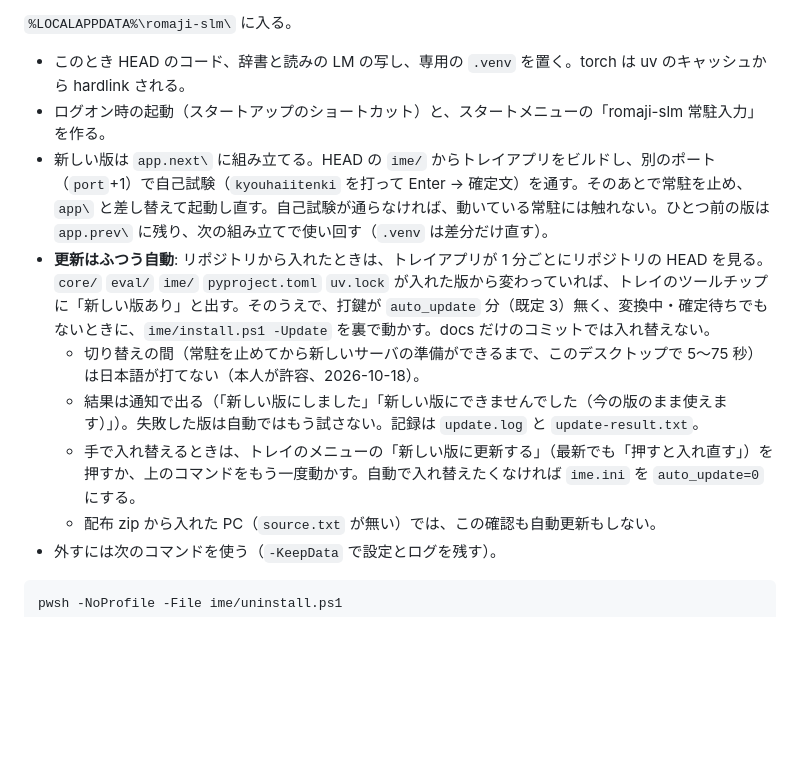
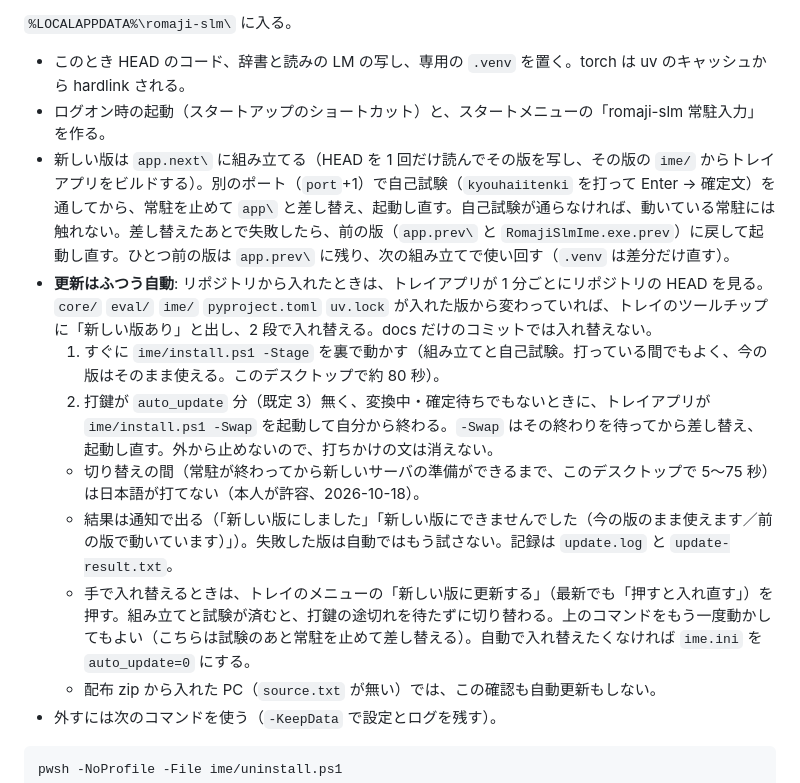
Before and after one commit to morikawa976321/romaji-slm, a Markdown page: docs/IME.md, the part around the change. Rendered like a GitHub page; blank space fills up the shorter version.

Commit message:
docs: 常駐入力の更新を 2 段にした件（IME.md、D35）
Co-Authored-By: Claude Opus 5.5 <noreply@anthropic.com>

```diff
--- a/docs/IME.md
+++ b/docs/IME.md
@@ -59,11 +59,13 @@ pwsh -NoProfile -File ime/install.ps1
 
 - このとき HEAD のコード、辞書と読みの LM の写し、専用の `.venv` を置く。torch は uv のキャッシュから hardlink される。
 - ログオン時の起動（スタートアップのショートカット）と、スタートメニューの「romaji-slm 常駐入力」を作る。
-- 新しい版は `app.next\` に組み立てる。HEAD の `ime/` からトレイアプリをビルドし、別のポート（`port`+1）で自己試験（`kyouhaiitenki` を打って Enter → 確定文）を通す。そのあとで常駐を止め、`app\` と差し替えて起動し直す。自己試験が通らなければ、動いている常駐には触れない。ひとつ前の版は `app.prev\` に残り、次の組み立てで使い回す（`.venv` は差分だけ直す）。
-- **更新はふつう自動**: リポジトリから入れたときは、トレイアプリが 1 分ごとにリポジトリの HEAD を見る。`core/` `eval/` `ime/` `pyproject.toml` `uv.lock` が入れた版から変わっていれば、トレイのツールチップに「新しい版あり」と出す。そのうえで、打鍵が `auto_update` 分（既定 3）無く、変換中・確定待ちでもないときに、`ime/install.ps1 -Update` を裏で動かす。docs だけのコミットでは入れ替えない。
-  - 切り替えの間（常駐を止めてから新しいサーバの準備ができるまで、このデスクトップで 5〜75 秒）は日本語が打てない（本人が許容、2026-10-18）。
-  - 結果は通知で出る（「新しい版にしました」「新しい版にできませんでした（今の版のまま使えます）」）。失敗した版は自動ではもう試さない。記録は `update.log` と `update-result.txt`。
-  - 手で入れ替えるときは、トレイのメニューの「新しい版に更新する」（最新でも「押すと入れ直す」）を押すか、上のコマンドをもう一度動かす。自動で入れ替えたくなければ `ime.ini` を `auto_update=0` にする。
+- 新しい版は `app.next\` に組み立てる（HEAD を 1 回だけ読んでその版を写し、その版の `ime/` からトレイアプリをビルドする）。別のポート（`port`+1）で自己試験（`kyouhaiitenki` を打って Enter → 確定文）を通してから、常駐を止めて `app\` と差し替え、起動し直す。自己試験が通らなければ、動いている常駐には触れない。差し替えたあとで失敗したら、前の版（`app.prev\` と `RomajiSlmIme.exe.prev`）に戻して起動し直す。ひとつ前の版は `app.prev\` に残り、次の組み立てで使い回す（`.venv` は差分だけ直す）。
+- **更新はふつう自動**: リポジトリから入れたときは、トレイアプリが 1 分ごとにリポジトリの HEAD を見る。`core/` `eval/` `ime/` `pyproject.toml` `uv.lock` が入れた版から変わっていれば、トレイのツールチップに「新しい版あり」と出し、2 段で入れ替える。docs だけのコミットでは入れ替えない。
+  1. すぐに `ime/install.ps1 -Stage` を裏で動かす（組み立てと自己試験。打っている間でもよく、今の版はそのまま使える。このデスクトップで約 80 秒）。
+  2. 打鍵が `auto_update` 分（既定 3）無く、変換中・確定待ちでもないときに、トレイアプリが `ime/install.ps1 -Swap` を起動して自分から終わる。`-Swap` はその終わりを待ってから差し替え、起動し直す。外から止めないので、打ちかけの文は消えない。
+  - 切り替えの間（常駐が終わってから新しいサーバの準備ができるまで、このデスクトップで 5〜75 秒）は日本語が打てない（本人が許容、2026-10-18）。
+  - 結果は通知で出る（「新しい版にしました」「新しい版にできませんでした（今の版のまま使えます／前の版で動いています）」）。失敗した版は自動ではもう試さない。記録は `update.log` と `update-result.txt`。
+  - 手で入れ替えるときは、トレイのメニューの「新しい版に更新する」（最新でも「押すと入れ直す」）を押す。組み立てと試験が済むと、打鍵の途切れを待たずに切り替わる。上のコマンドをもう一度動かしてもよい（こちらは試験のあと常駐を止めて差し替える）。自動で入れ替えたくなければ `ime.ini` を `auto_update=0` にする。
   - 配布 zip から入れた PC（`source.txt` が無い）では、この確認も自動更新もしない。
 - 外すには次のコマンドを使う（`-KeepData` で設定とログを残す）。
 
```
Also changed, not shown: docs/decisions.md (+2 -2 lines).
